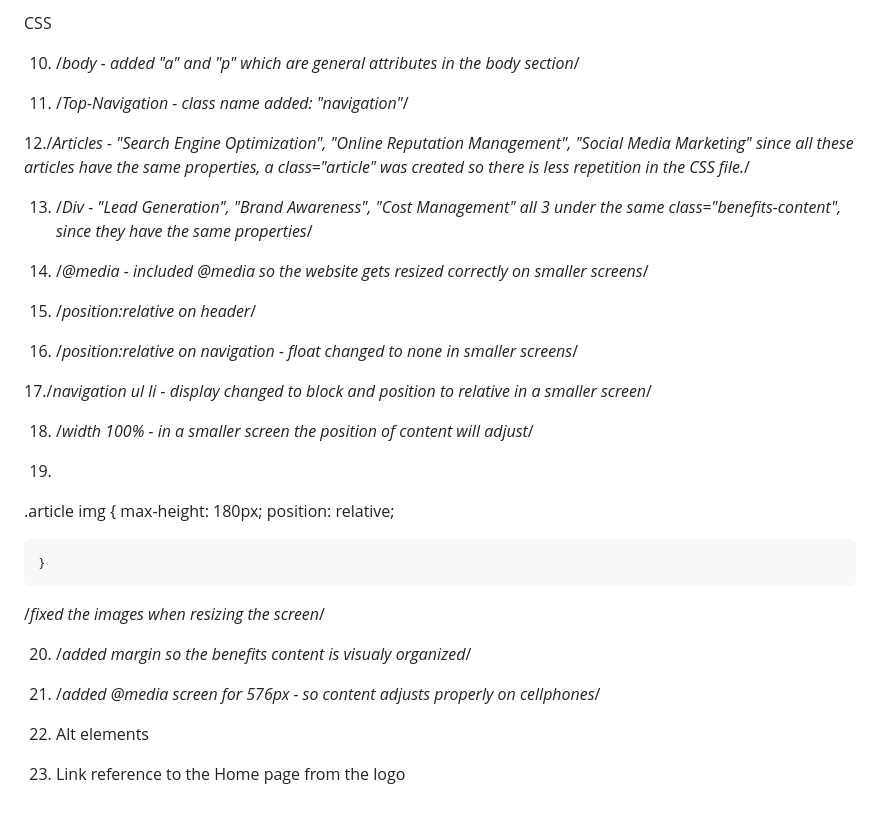
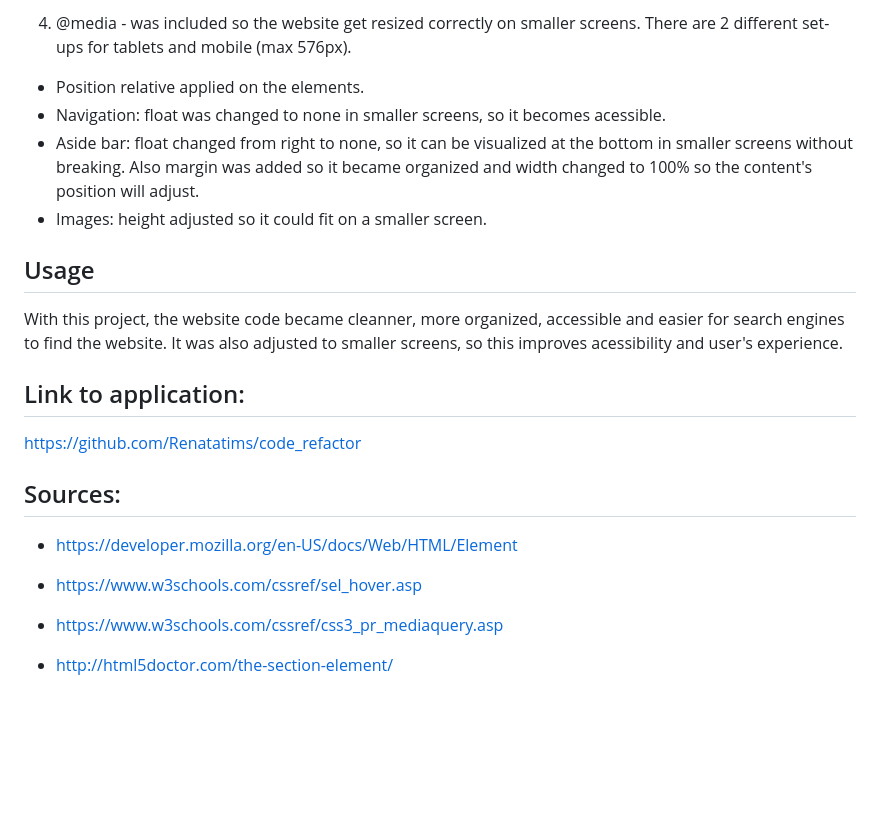
Before and after one commit to Renatatims/code_refactor, a Markdown page: README.md, the part around the change printed below. Rendered like a GitHub page; blank space fills up the shorter version.

```diff
--- a/README.md
+++ b/README.md
@@ -44,40 +69,27 @@ This repository contains a project to improve accessibility standards from a web
 
 
-CSS
+4. @media - was included so the website get resized correctly on smaller screens. There are 2 different set-ups for tablets and mobile (max 576px).
 
-10. /*body - added "a" and "p" which are general attributes in the body section*/
+- Position relative applied on the elements.
+- Navigation: float was changed to none in smaller screens, so it becomes acessible.
+- Aside bar: float changed from right to none, so it can be visualized at the bottom in smaller screens without breaking. Also margin was added so it became organized and width changed to 100% so the content's position will adjust.
+- Images: height adjusted so it could fit on a smaller screen.
 
-11. /*Top-Navigation - class name added: "navigation"*/
+## Usage
 
-12./*Articles - "Search Engine Optimization", "Online Reputation Management", "Social Media Marketing"
-since all these articles have the same properties, a class="article" was created so there is less repetition in the CSS file.*/
+With this project, the website code became cleanner, more organized, accessible and easier for search engines to find the website.
+It was also adjusted to smaller screens, so this improves acessibility and user's experience.
 
-13. /*Div - "Lead Generation", "Brand Awareness", "Cost Management" all 3 under the same class="benefits-content",
-since they have the same properties*/
 
-14. /*@media - included @media so the website gets resized correctly on smaller screens*/
+## Link to application:
+https://github.com/Renatatims/code_refactor
 
-15. /*position:relative on header*/
+## Sources:
 
-16. /*position:relative on navigation - float changed to none in smaller screens*/
+ - https://developer.mozilla.org/en-US/docs/Web/HTML/Element
 
-17./*navigation ul li - display changed to block and position to relative in a smaller screen*/
+ - https://www.w3schools.com/cssref/sel_hover.asp
 
-18. /*width 100% - in a smaller screen the position of content will adjust*/
+ - https://www.w3schools.com/cssref/css3_pr_mediaquery.asp
 
-19.
-.article img {
-        max-height: 180px;
-        position: relative;
-
-    }
-
-/*fixed the images when resizing the screen*/
-
-20. /*added margin so the benefits content is visualy organized*/
-
-21. /*added @media screen for 576px - so content adjusts properly on cellphones*/
-
-22. Alt elements
-
-23. Link reference to the Home page from the logo
+- http://html5doctor.com/the-section-element/
```
Also changed, not shown: other parts of README.md (+40 -15 lines), Develop/assets/screenshots/capture2.PNG (added), Develop/assets/screenshots/capture3.PNG (added), 2 other files.
